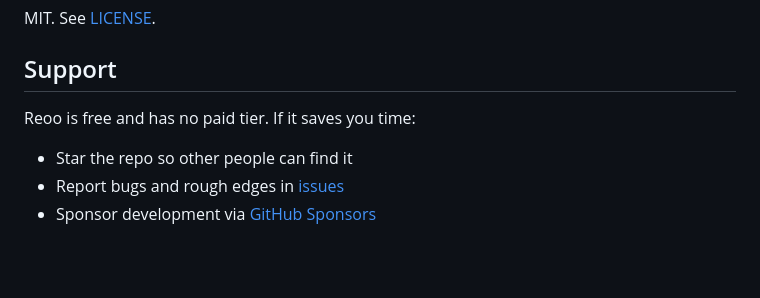
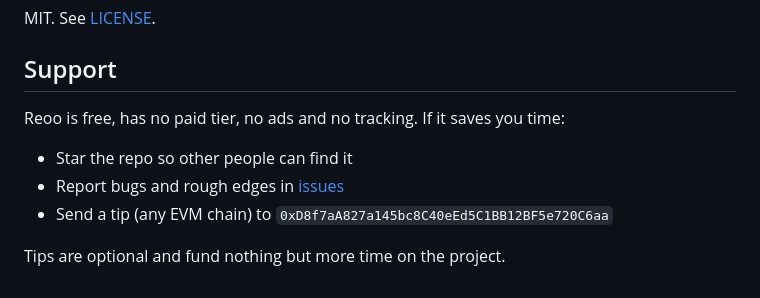
Before and after one commit to sheikhminds/reoo, a Markdown page: README.md, the part around the change. Rendered like a GitHub page; blank space fills up the shorter version.

Commit message:
docs: replace dead sponsors link with a real tip address
GitHub Sponsors is not enabled, so the previous link 404'd. Point to the
project tip address instead and state that tips are optional.

```diff
--- a/README.md
+++ b/README.md
@@ -155,8 +155,10 @@ MIT. See [LICENSE](LICENSE).
 
 ## Support
 
-Reoo is free and has no paid tier. If it saves you time:
+Reoo is free, has no paid tier, no ads and no tracking. If it saves you time:
 
 - Star the repo so other people can find it
 - Report bugs and rough edges in [issues](https://github.com/sheikhminds/reoo/issues)
-- Sponsor development via [GitHub Sponsors](https://github.com/sponsors/sheikhminds)
+- Send a tip (any EVM chain) to `0xD8f7aA827a145bc8C40eEd5C1BB12BF5e720C6aa`
+
+Tips are optional and fund nothing but more time on the project.
```
